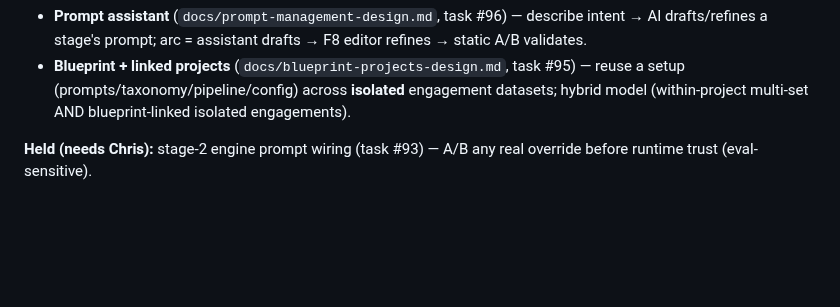
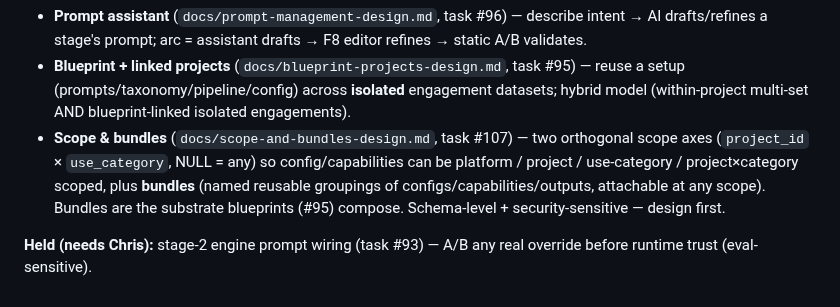
Before and after one commit to croadfeldt/dav, a Markdown page: docs/dav-roadmap.md, the part around the change. GitHub-like rendering; blank space fills up the shorter version.

```diff
--- a/docs/dav-roadmap.md
+++ b/docs/dav-roadmap.md
@@ -547,6 +547,11 @@ existing runs + dynamic semantic-diff dimension), server-side.
 - **Blueprint + linked projects** (`docs/blueprint-projects-design.md`, task #95) — reuse
   a setup (prompts/taxonomy/pipeline/config) across **isolated** engagement datasets;
   hybrid model (within-project multi-set AND blueprint-linked isolated engagements).
+- **Scope & bundles** (`docs/scope-and-bundles-design.md`, task #107) — two orthogonal
+  scope axes (`project_id` × `use_category`, NULL = any) so config/capabilities can be
+  platform / project / use-category / project×category scoped, plus **bundles** (named
+  reusable groupings of configs/capabilities/outputs, attachable at any scope). Bundles are
+  the substrate blueprints (#95) compose. Schema-level + security-sensitive — design first.
 
 **Held (needs Chris):** stage-2 engine prompt wiring (task #93) — A/B any real override
 before runtime trust (eval-sensitive).
```
Also changed, not shown: docs/scope-and-bundles-design.md (added, +156 -0 lines).
